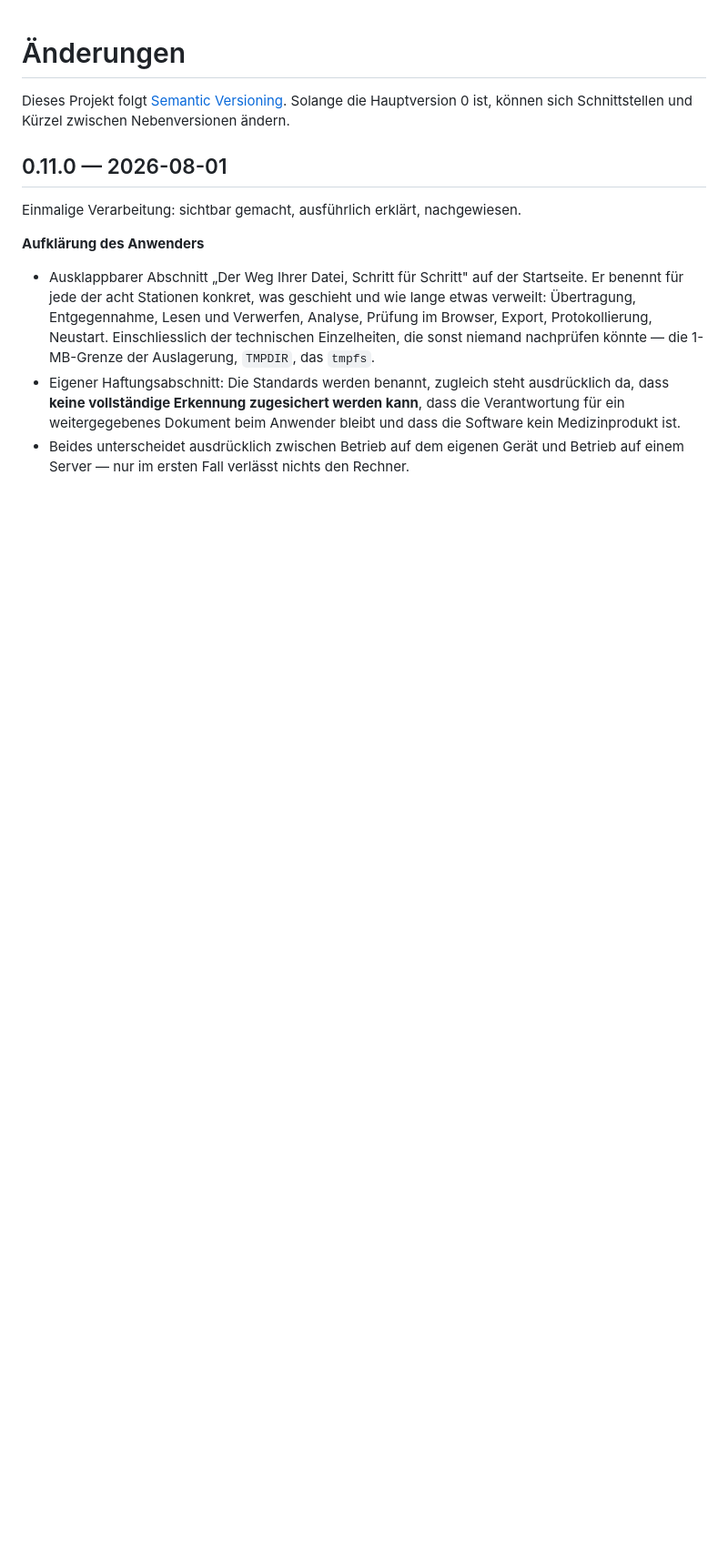
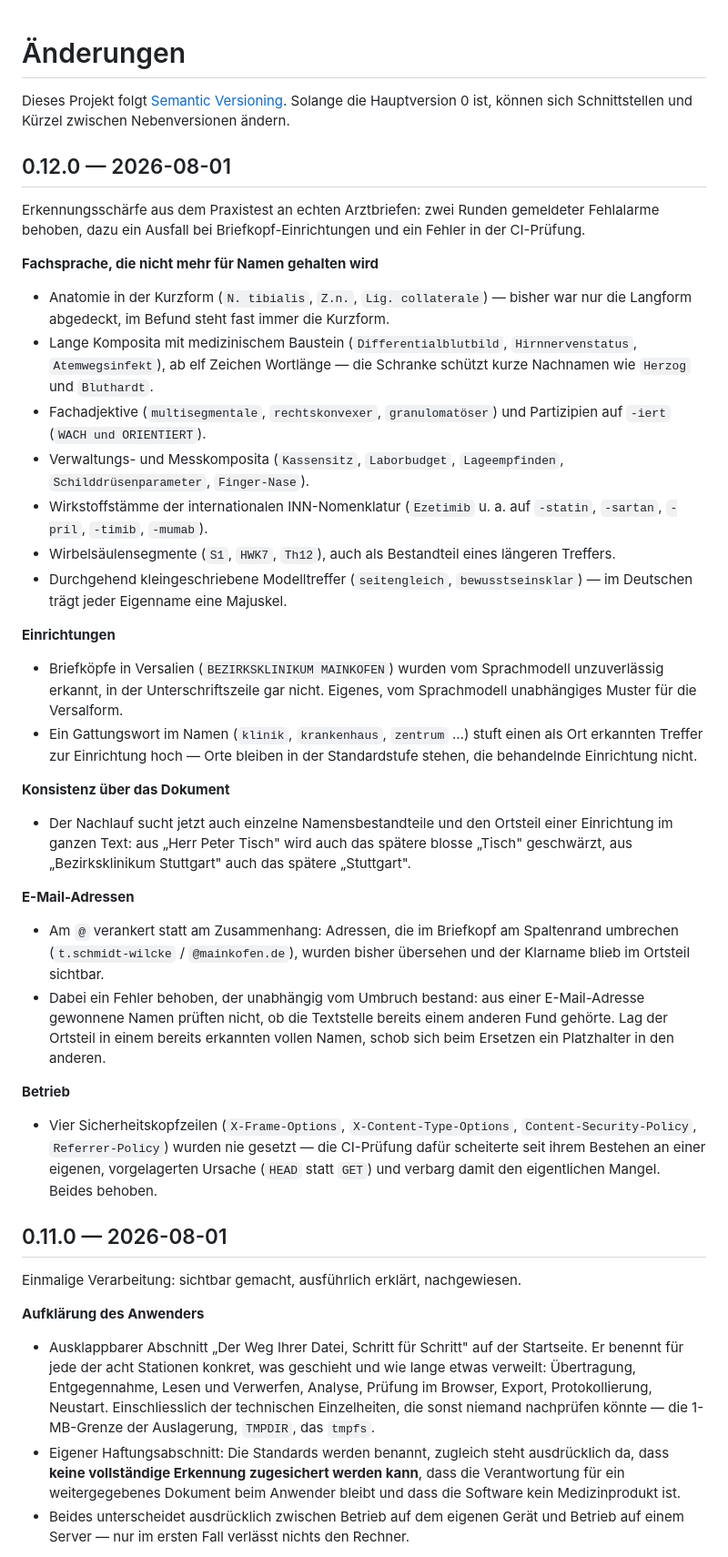
Before and after one commit to maximilianhabs/anonymisator, a Markdown page: CHANGELOG.md, the part around the change. Shown at 91% size. Drawn GitHub-style; blank space fills up the shorter version.

Commit message:
CHANGELOG fuer 0.12.0: Erkennungsschaerfe und CI-Reparatur
Fasst die Aenderungen seit 0.11.0 zusammen -- zwei Runden gemeldeter
Fehlalarme, Briefkopf-Einrichtungen in Versalien, E-Mail-Erkennung am @
verankert, Sicherheitskopfzeilen und die CI-Pruefung dafuer.

Co-Authored-By: Claude Opus 5 <noreply@anthropic.com>

```diff
--- a/CHANGELOG.md
+++ b/CHANGELOG.md
@@ -3,6 +3,60 @@
 Dieses Projekt folgt [Semantic Versioning](https://semver.org/lang/de/).
 Solange die Hauptversion 0 ist, können sich Schnittstellen und Kürzel
 zwischen Nebenversionen ändern.
+
+## 0.12.0 — 2026-08-01
+
+Erkennungsschärfe aus dem Praxistest an echten Arztbriefen: zwei Runden
+gemeldeter Fehlalarme behoben, dazu ein Ausfall bei Briefkopf-Einrichtungen
+und ein Fehler in der CI-Prüfung.
+
+**Fachsprache, die nicht mehr für Namen gehalten wird**
+- Anatomie in der Kurzform (`N. tibialis`, `Z.n.`, `Lig. collaterale`) —
+  bisher war nur die Langform abgedeckt, im Befund steht fast immer die
+  Kurzform.
+- Lange Komposita mit medizinischem Baustein (`Differentialblutbild`,
+  `Hirnnervenstatus`, `Atemwegsinfekt`), ab elf Zeichen Wortlänge — die
+  Schranke schützt kurze Nachnamen wie `Herzog` und `Bluthardt`.
+- Fachadjektive (`multisegmentale`, `rechtskonvexer`, `granulomatöser`) und
+  Partizipien auf `-iert` (`WACH und ORIENTIERT`).
+- Verwaltungs- und Messkomposita (`Kassensitz`, `Laborbudget`,
+  `Lageempfinden`, `Schilddrüsenparameter`, `Finger-Nase`).
+- Wirkstoffstämme der internationalen INN-Nomenklatur (`Ezetimib` u. a. auf
+  `-statin`, `-sartan`, `-pril`, `-timib`, `-mumab`).
+- Wirbelsäulensegmente (`S1`, `HWK7`, `Th12`), auch als Bestandteil eines
+  längeren Treffers.
+- Durchgehend kleingeschriebene Modelltreffer (`seitengleich`,
+  `bewusstseinsklar`) — im Deutschen trägt jeder Eigenname eine Majuskel.
+
+**Einrichtungen**
+- Briefköpfe in Versalien (`BEZIRKSKLINIKUM MAINKOFEN`) wurden vom
+  Sprachmodell unzuverlässig erkannt, in der Unterschriftszeile gar nicht.
+  Eigenes, vom Sprachmodell unabhängiges Muster für die Versalform.
+- Ein Gattungswort im Namen (`klinik`, `krankenhaus`, `zentrum` …) stuft
+  einen als Ort erkannten Treffer zur Einrichtung hoch — Orte bleiben in
+  der Standardstufe stehen, die behandelnde Einrichtung nicht.
+
+**Konsistenz über das Dokument**
+- Der Nachlauf sucht jetzt auch einzelne Namensbestandteile und den
+  Ortsteil einer Einrichtung im ganzen Text: aus „Herr Peter Tisch" wird
+  auch das spätere blosse „Tisch" geschwärzt, aus „Bezirksklinikum
+  Stuttgart" auch das spätere „Stuttgart".
+
+**E-Mail-Adressen**
+- Am `@` verankert statt am Zusammenhang: Adressen, die im Briefkopf am
+  Spaltenrand umbrechen (`t.schmidt-wilcke` / `@mainkofen.de`), wurden
+  bisher übersehen und der Klarname blieb im Ortsteil sichtbar.
+- Dabei ein Fehler behoben, der unabhängig vom Umbruch bestand: aus einer
+  E-Mail-Adresse gewonnene Namen prüften nicht, ob die Textstelle bereits
+  einem anderen Fund gehörte. Lag der Ortsteil in einem bereits erkannten
+  vollen Namen, schob sich beim Ersetzen ein Platzhalter in den anderen.
+
+**Betrieb**
+- Vier Sicherheitskopfzeilen (`X-Frame-Options`,
+  `X-Content-Type-Options`, `Content-Security-Policy`,
+  `Referrer-Policy`) wurden nie gesetzt — die CI-Prüfung dafür scheiterte
+  seit ihrem Bestehen an einer eigenen, vorgelagerten Ursache (`HEAD`
+  statt `GET`) und verbarg damit den eigentlichen Mangel. Beides behoben.
 
 ## 0.11.0 — 2026-08-01
 
```
